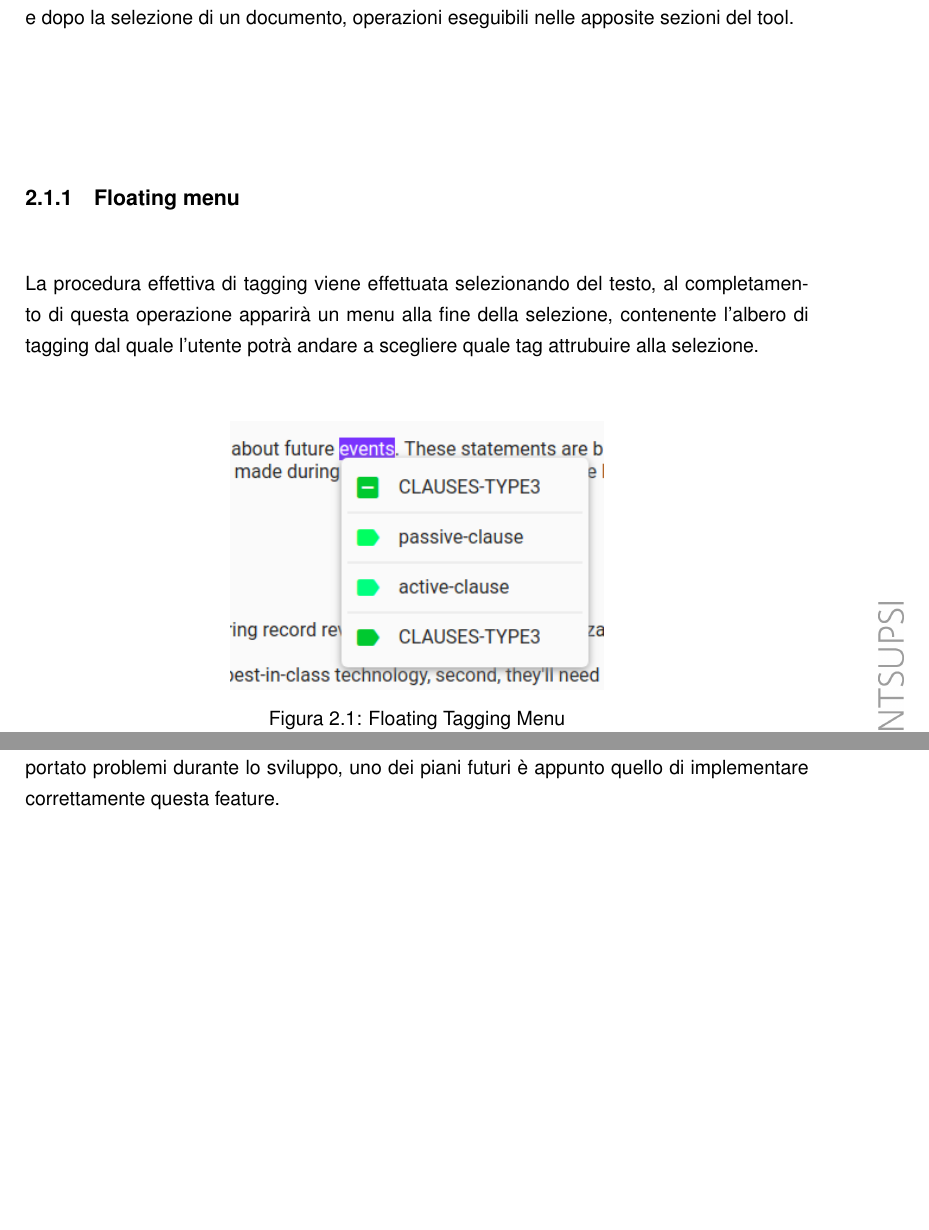
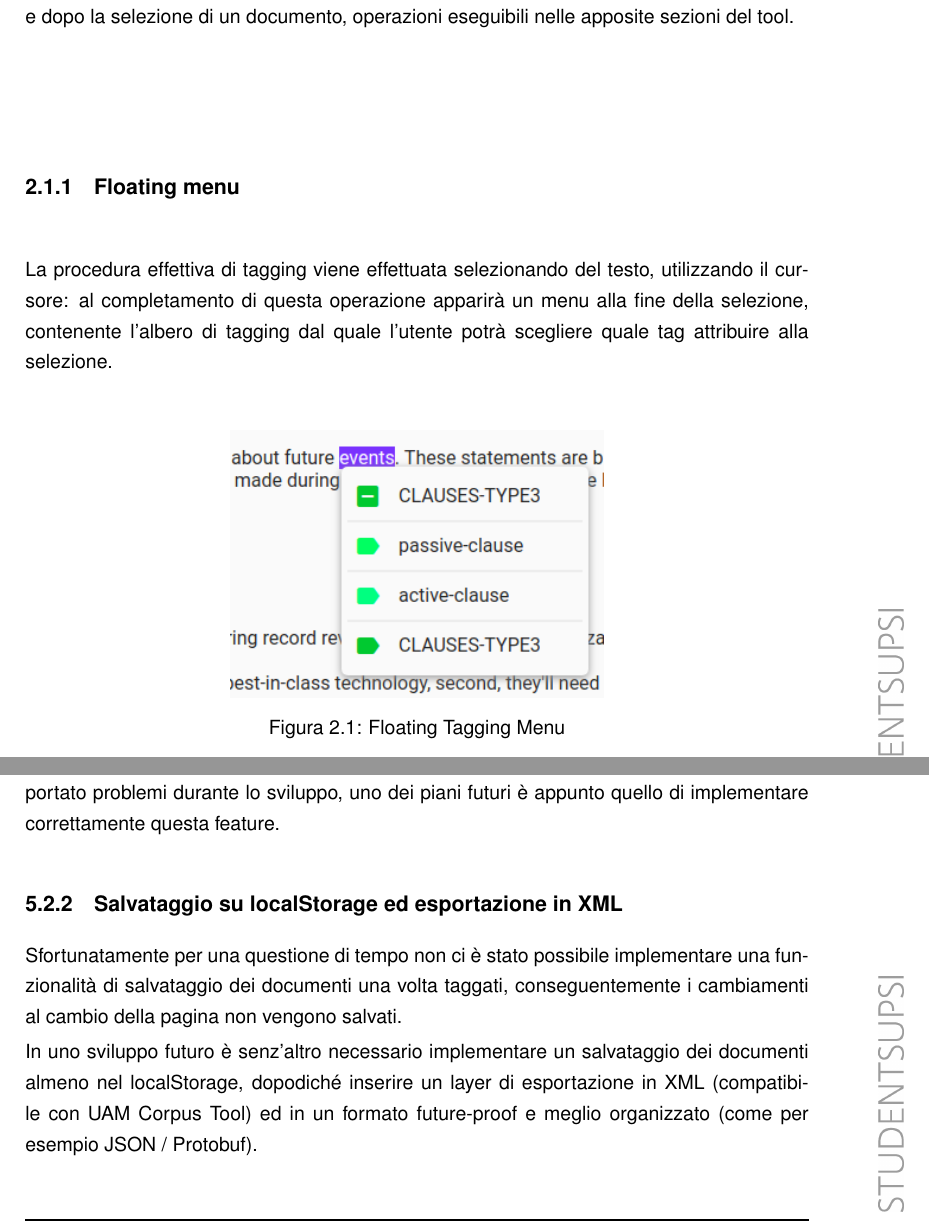
Before and after one commit to doctt/documentation, a LaTeX document (document.tex): two parts of pages 17 and 25 of 27, joined at a grey line, cut so that both start at the same text, the shorter picture padded with empty space. Compiled offline with pdfLaTeX.

Commit message:
Fix spell, add save to localstorage

```diff
--- a/document.tex
+++ b/document.tex
@@ -160,10 +160,10 @@ nelle apposite sezioni del tool.
 
 \subsection{Floating menu}
 
-La procedura effettiva di tagging viene effettuata selezionando del testo, al
-completamento di questa operazione apparirà un menu alla fine della selezione,
-contenente l'albero di tagging dal quale l'utente potrà andare a scegliere
-quale tag attrubuire alla selezione.
+La procedura effettiva di tagging viene effettuata selezionando del testo,
+utilizzando il cursore: al completamento di questa operazione apparirà un menu
+alla fine della selezione, contenente l'albero di tagging dal quale l'utente
+potrà scegliere quale tag attribuire alla selezione.
 
 \begin{figure}[h!]
   \centering
@@ -365,6 +365,17 @@ Come accennato nel capitolo precedente la scoperta delle restrizioni
 simil-logiche hanno portato problemi durante lo sviluppo, uno dei piani futuri
 è appunto quello di implementare correttamente questa feature.
 
+\subsection{Salvataggio su localStorage ed esportazione in XML}
+
+Sfortunatamente per una questione di tempo non ci è stato possibile
+implementare una funzionalità di salvataggio dei documenti una volta taggati,
+conseguentemente i cambiamenti al cambio della pagina non vengono salvati.
+
+In uno sviluppo futuro è senz'altro necessario implementare un salvataggio
+dei documenti almeno nel localStorage, dopodiché inserire un layer di
+esportazione in XML (compatibile con UAM Corpus Tool) ed in un formato
+future-proof e meglio organizzato (come per esempio JSON / Protobuf).
+
 \subsection{Interfaccia con IA}
 
 Durante lo sviluppo abbiamo avuto l'occasione di relazionarci con un
```
Also changed, not shown: document.pdf, document.tex (4 more changed lines).
